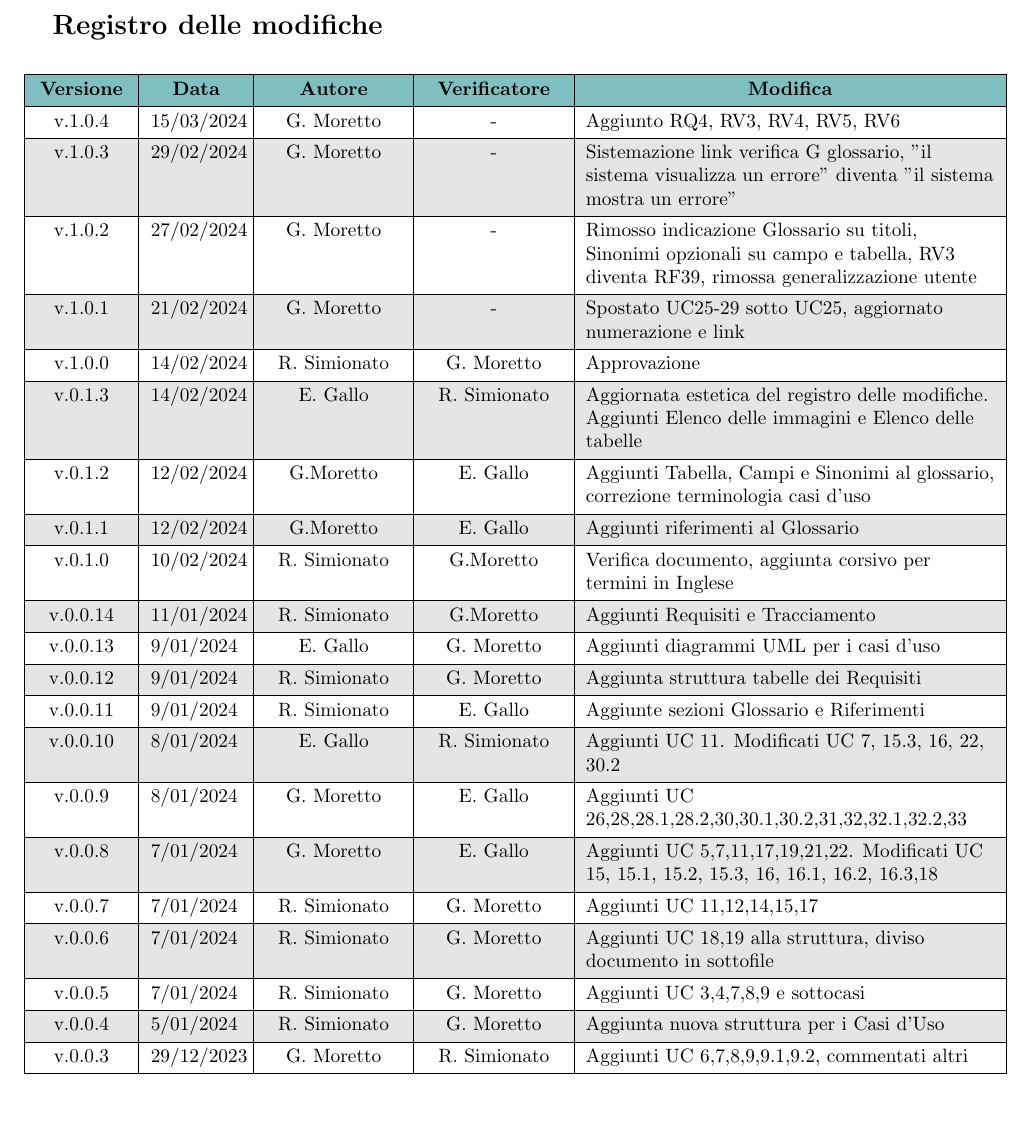
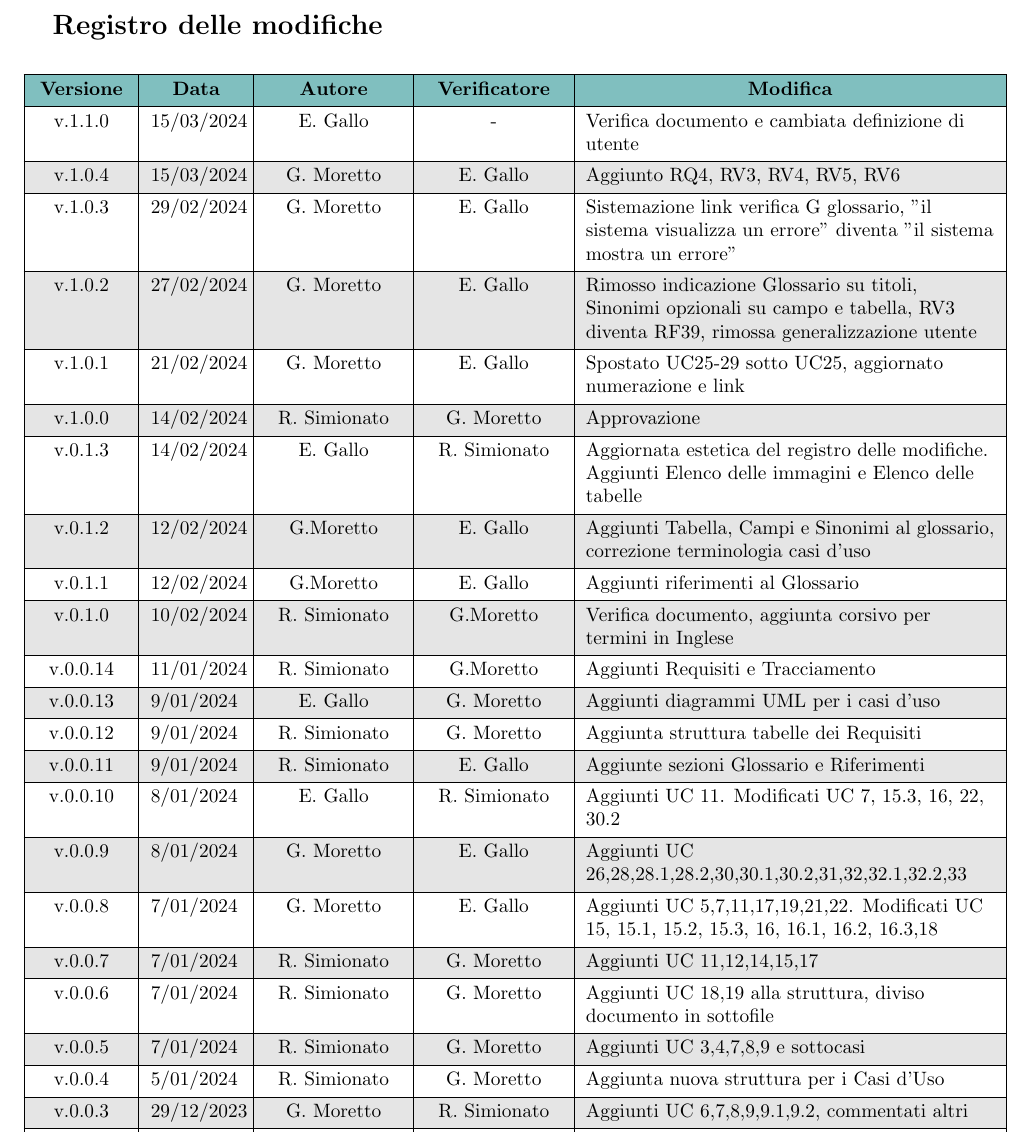
Before and after one commit to Jackpot-Coding/chatSQL, a LaTeX document (docs/src/esterni/analisi-dei-requisiti_V1.tex): part of page 2 of 43, cut so that both start at the same text, the shorter picture padded with empty space. Compiled offline with pdfLaTeX.

Commit message:
Verificato documento e cambiata definizione utente

```diff
--- a/docs/src/esterni/analisi-dei-requisiti_V1.tex
+++ b/docs/src/esterni/analisi-dei-requisiti_V1.tex
@@ -144,13 +144,15 @@
     \hline
     % versione & data & autore & verificatore & descrizioneModifica \\
     % \hline
-    v.1.0.4 & 15/03/2024 & G. Moretto & - & Aggiunto RQ4, RV3, RV4, RV5, RV6 \\
+    v.1.1.0 & 15/03/2024 & E. Gallo & - & Verifica documento e cambiata definizione di utente \\
     \hline
-    v.1.0.3 & 29/02/2024 & G. Moretto & - & Sistemazione link verifica G glossario, "il sistema visualizza un errore" diventa "il sistema mostra un errore" \\
+    v.1.0.4 & 15/03/2024 & G. Moretto & E. Gallo & Aggiunto RQ4, RV3, RV4, RV5, RV6 \\
     \hline
-    v.1.0.2 & 27/02/2024 & G. Moretto & - & Rimosso indicazione Glossario su titoli, Sinonimi opzionali su campo e tabella, RV3 diventa RF39, rimossa generalizzazione utente \\
+    v.1.0.3 & 29/02/2024 & G. Moretto & E. Gallo & Sistemazione link verifica G glossario, "il sistema visualizza un errore" diventa "il sistema mostra un errore" \\
     \hline
-    v.1.0.1 & 21/02/2024 & G. Moretto & - & Spostato UC25-29 sotto UC25, aggiornato numerazione e link \\
+    v.1.0.2 & 27/02/2024 & G. Moretto & E. Gallo & Rimosso indicazione Glossario su titoli, Sinonimi opzionali su campo e tabella, RV3 diventa RF39, rimossa generalizzazione utente \\
+    \hline
+    v.1.0.1 & 21/02/2024 & G. Moretto & E. Gallo & Spostato UC25-29 sotto UC25, aggiornato numerazione e link \\
     \hline
     v.1.0.0 & 14/02/2024 & R. Simionato & G. Moretto & Approvazione \\
     \hline
```
Also changed, not shown: docs/src/esterni/sezioni_AdR/casi_uso.tex (+1 -1 lines), docs/esterni/analisi-dei-requisiti_V1.pdf, docs/src/esterni/analisi-dei-requisiti_V1.tex (2 more changed lines).
